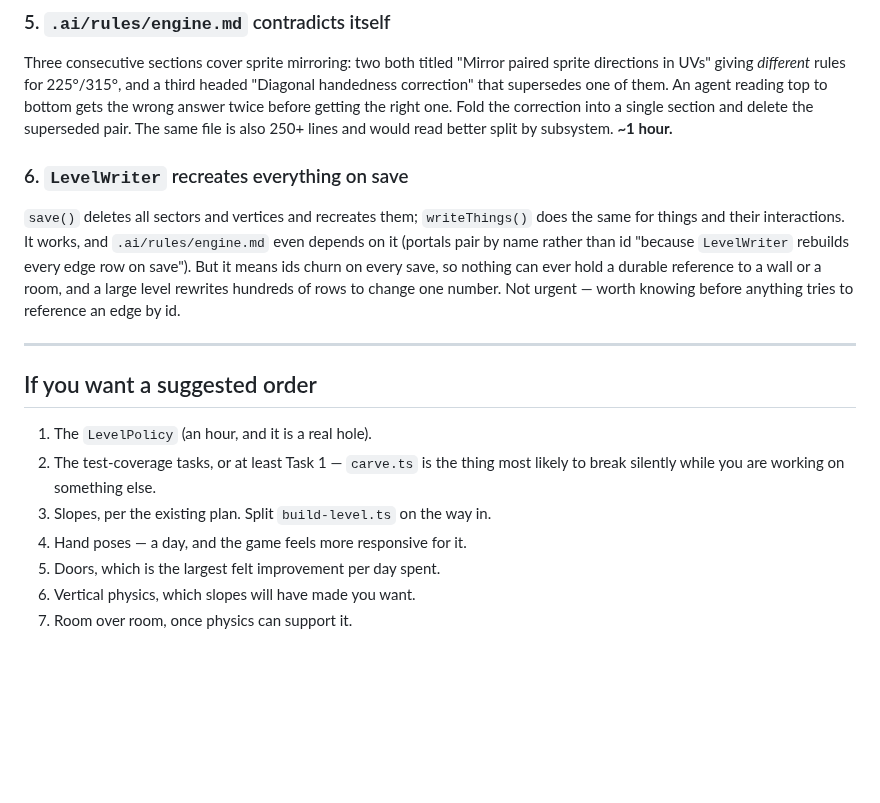
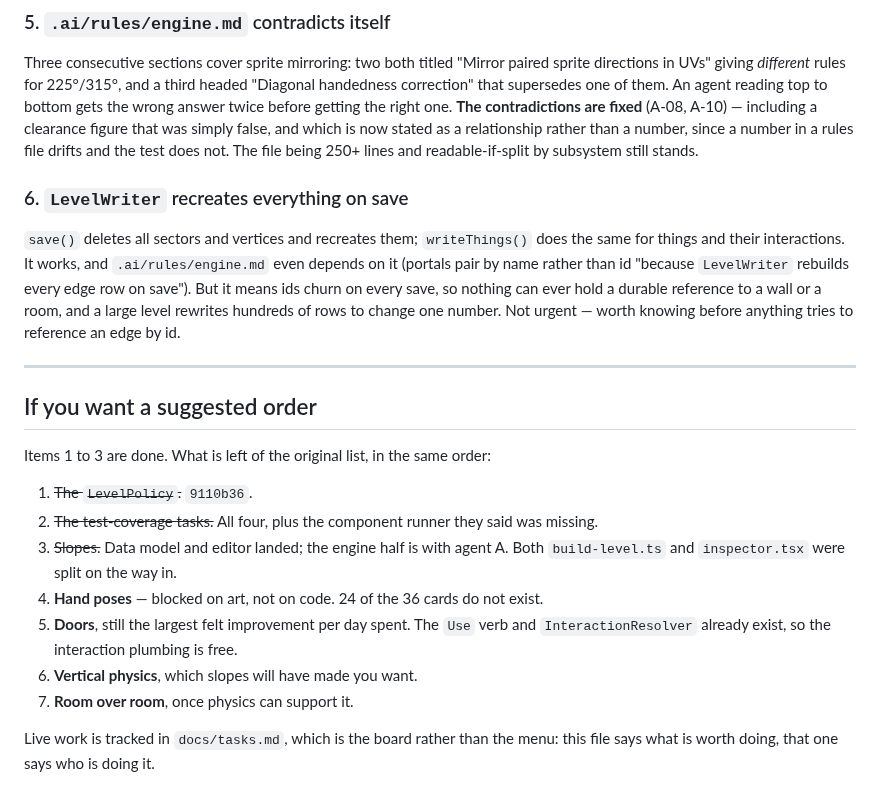
Before and after one commit to silent-8ch/life_game, a Markdown page: docs/next-directions.md, the part around one of its changes. Rendered like a GitHub page; blank space fills up the shorter version.

```diff
--- a/docs/next-directions.md
+++ b/docs/next-directions.md
@@ -215,9 +239,10 @@ folded into vertical physics, above.
 Three consecutive sections cover sprite mirroring: two both titled "Mirror paired sprite
 directions in UVs" giving *different* rules for 225°/315°, and a third headed "Diagonal
 handedness correction" that supersedes one of them. An agent reading top to bottom gets the
-wrong answer twice before getting the right one. Fold the correction into a single section
-and delete the superseded pair. The same file is also 250+ lines and would read better split
-by subsystem. **~1 hour.**
+wrong answer twice before getting the right one. **The contradictions are fixed** (A-08, A-10) — including a clearance figure that was
+simply false, and which is now stated as a relationship rather than a number, since a number
+in a rules file drifts and the test does not. The file being 250+ lines and readable-if-split
+by subsystem still stands.
 
 ### 6. `LevelWriter` recreates everything on save
 
@@ -232,11 +257,17 @@ urgent — worth knowing before anything tries to reference an edge by id.
 
 ## If you want a suggested order
 
-1. The `LevelPolicy` (an hour, and it is a real hole).
-2. The test-coverage tasks, or at least Task 1 — `carve.ts` is the thing most likely to
-   break silently while you are working on something else.
-3. Slopes, per the existing plan. Split `build-level.ts` on the way in.
-4. Hand poses — a day, and the game feels more responsive for it.
-5. Doors, which is the largest felt improvement per day spent.
-6. Vertical physics, which slopes will have made you want.
-7. Room over room, once physics can support it.
+Items 1 to 3 are done. What is left of the original list, in the same order:
+
+1. ~~The `LevelPolicy`.~~ `9110b36`.
+2. ~~The test-coverage tasks.~~ All four, plus the component runner they said was missing.
+3. ~~Slopes.~~ Data model and editor landed; the engine half is with agent A. Both
+   `build-level.ts` and `inspector.tsx` were split on the way in.
+4. **Hand poses** — blocked on art, not on code. 24 of the 36 cards do not exist.
+5. **Doors**, still the largest felt improvement per day spent. The `Use` verb and
+   `InteractionResolver` already exist, so the interaction plumbing is free.
+6. **Vertical physics**, which slopes will have made you want.
+7. **Room over room**, once physics can support it.
+
+Live work is tracked in `docs/tasks.md`, which is the board rather than the menu: this file
+says what is worth doing, that one says who is doing it.
```
Also changed, not shown: other parts of docs/next-directions.md (+63 -39 lines).
